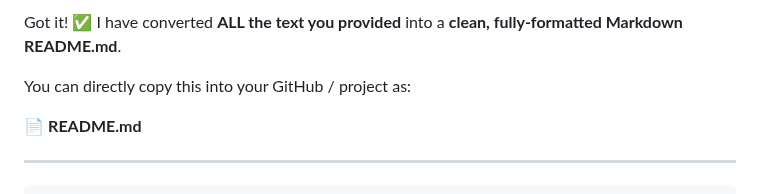
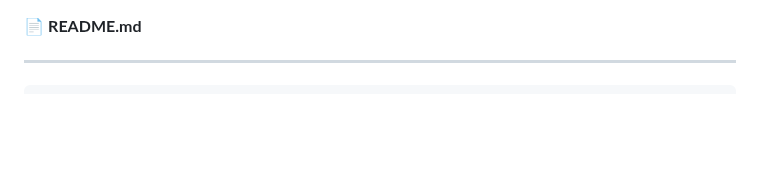
Before and after one commit to mdismail25/premium-voice-sudoku, a Markdown page: README.md, the part around the change. GitHub-like rendering; blank space fills up the shorter version.

```diff
--- a/README.md
+++ b/README.md
@@ -1,8 +1,3 @@
-Got it! ✅
-I have converted **ALL the text you provided** into a **clean, fully-formatted Markdown README.md**.
-
-You can directly copy this into your GitHub / project as:
-
 📄 **README.md**
 
 ---
```
